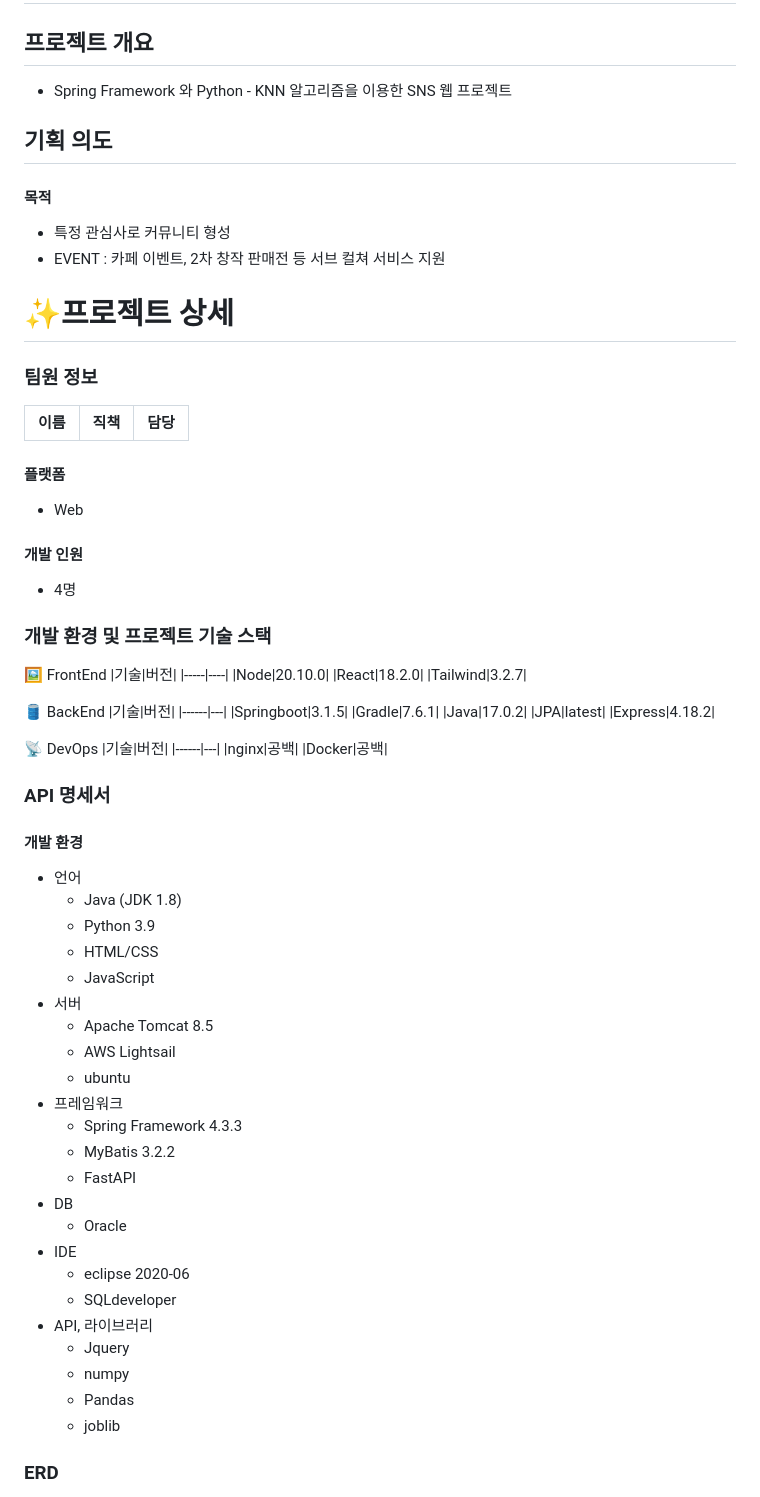
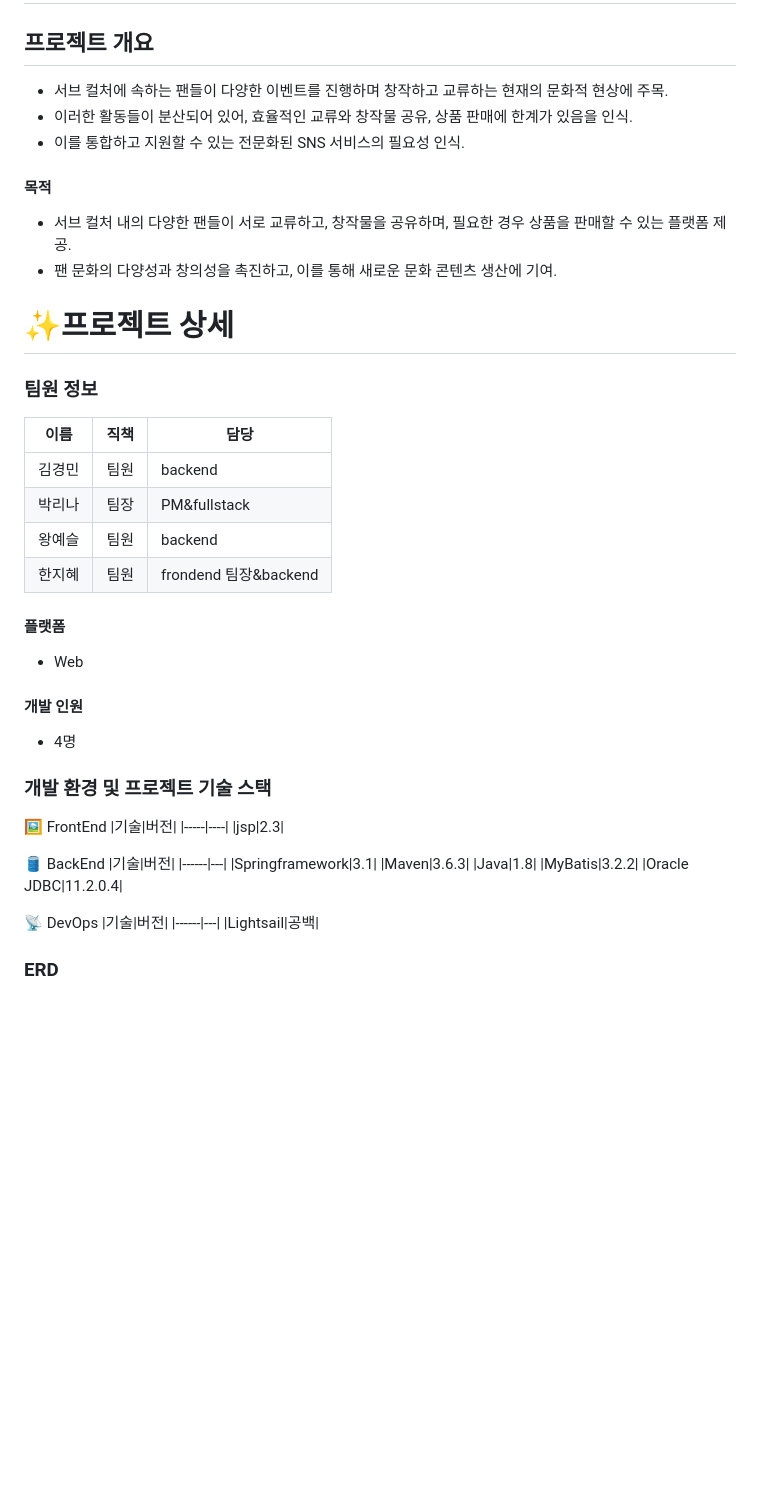
Before and after one commit to leenapark/occu, a Markdown page: README.md, the part around the change printed below. GitHub-like rendering; blank space fills up the shorter version.

```diff
--- a/README.md
+++ b/README.md
@@ -1,19 +1,22 @@
 # 🎁occu
 ## 프로젝트 개요
-- Spring Framework 와 Python - KNN 알고리즘을 이용한 SNS 웹 프로젝트
-
-## 기획 의도
+- 서브 컬처에 속하는 팬들이 다양한 이벤트를 진행하며 창작하고 교류하는 현재의 문화적 현상에 주목.
+- 이러한 활동들이 분산되어 있어, 효율적인 교류와 창작물 공유, 상품 판매에 한계가 있음을 인식.
+- 이를 통합하고 지원할 수 있는 전문화된 SNS 서비스의 필요성 인식.
 
 #### 목적
-- 특정 관심사로 커뮤니티 형성
-- EVENT : 카페 이벤트, 2차 창작 판매전 등 서브 컬쳐 서비스 지원
+- 서브 컬처 내의 다양한 팬들이 서로 교류하고, 창작물을 공유하며, 필요한 경우 상품을 판매할 수 있는 플랫폼 제공.
+- 팬 문화의 다양성과 창의성을 촉진하고, 이를 통해 새로운 문화 콘텐츠 생산에 기여.
 
 # ✨프로젝트 상세
 
 ### 팀원 정보
 |이름|직책|담당|
 |----|----|------------|
-
+|김경민|팀원|backend|
+|박리나|팀장|PM&fullstack|
+|왕예슬|팀원|backend|
+|한지혜|팀원|frondend 팀장&backend|
 
 #### 플랫폼
 - Web
@@ -26,51 +29,20 @@
 🖼️ FrontEnd
 |기술|버전|
 |-----|----|
-|Node|20.10.0|
-|React|18.2.0|
-|Tailwind|3.2.7|
+|jsp|2.3|
 
 🛢️ BackEnd
 |기술|버전|
 |------|---|
-|Springboot|3.1.5|
-|Gradle|7.6.1|
-|Java|17.0.2|
-|JPA|latest|
-|Express|4.18.2|
+|Springframework|3.1|
+|Maven|3.6.3|
+|Java|1.8|
+|MyBatis|3.2.2|
+|Oracle JDBC|11.2.0.4|
 
 📡 DevOps
 |기술|버전|
 |------|---|
-|nginx|공백|
-|Docker|공백|
-
-
-### API 명세서
-
-#### 개발 환경
-- 언어
-  - Java (JDK 1.8)
-  - Python 3.9
-  - HTML/CSS
-  - JavaScript
-- 서버
-  - Apache Tomcat 8.5
-  - AWS Lightsail
-  - ubuntu
-- 프레임워크
-  - Spring Framework 4.3.3
-  - MyBatis 3.2.2
-  - FastAPI
-- DB
-  - Oracle
-- IDE
-  - eclipse 2020-06
-  - SQLdeveloper
-- API, 라이브러리
-  - Jquery
-  - numpy
-  - Pandas
-  - joblib
+|Lightsail|공백|
 
 ### ERD
```
Also changed, not shown: other parts of README.md (+18 -60 lines).
